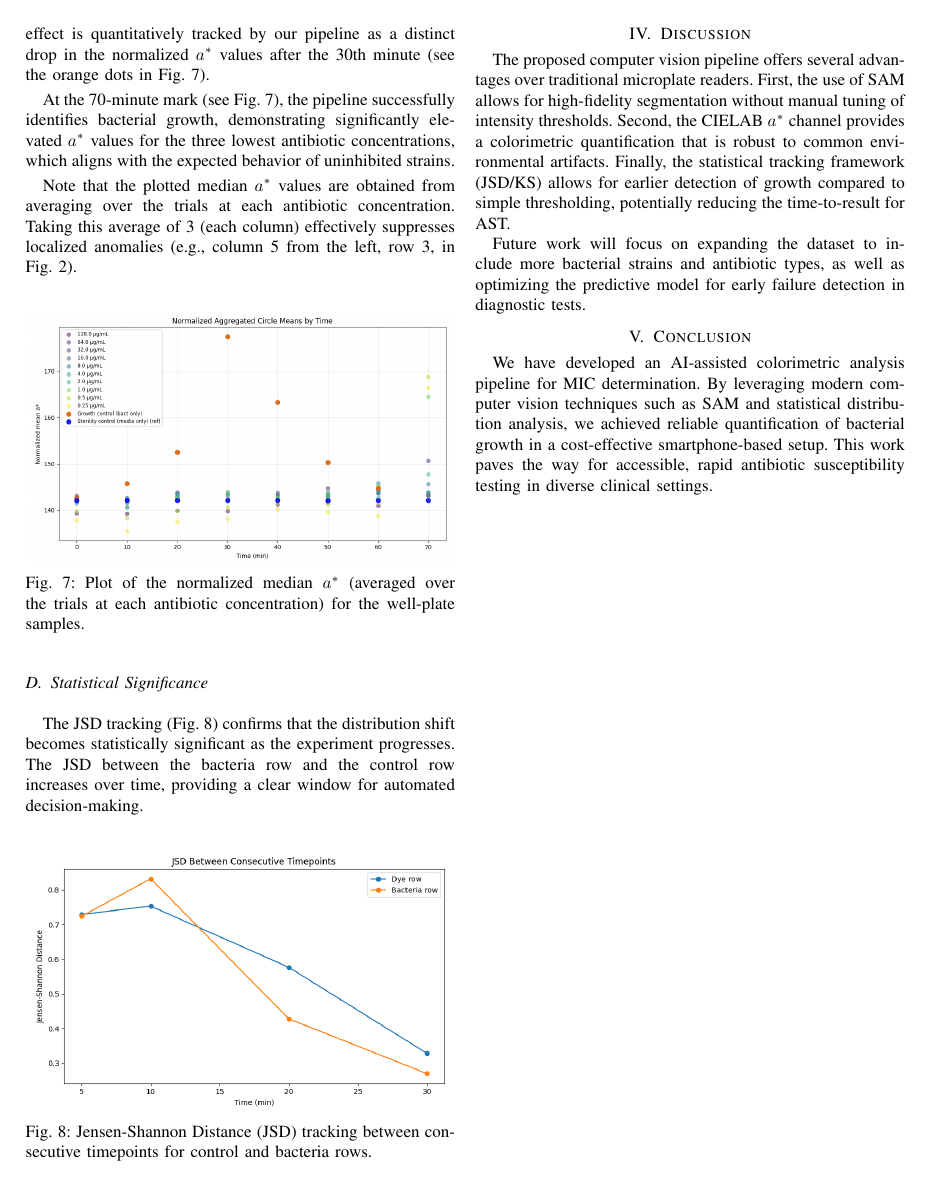
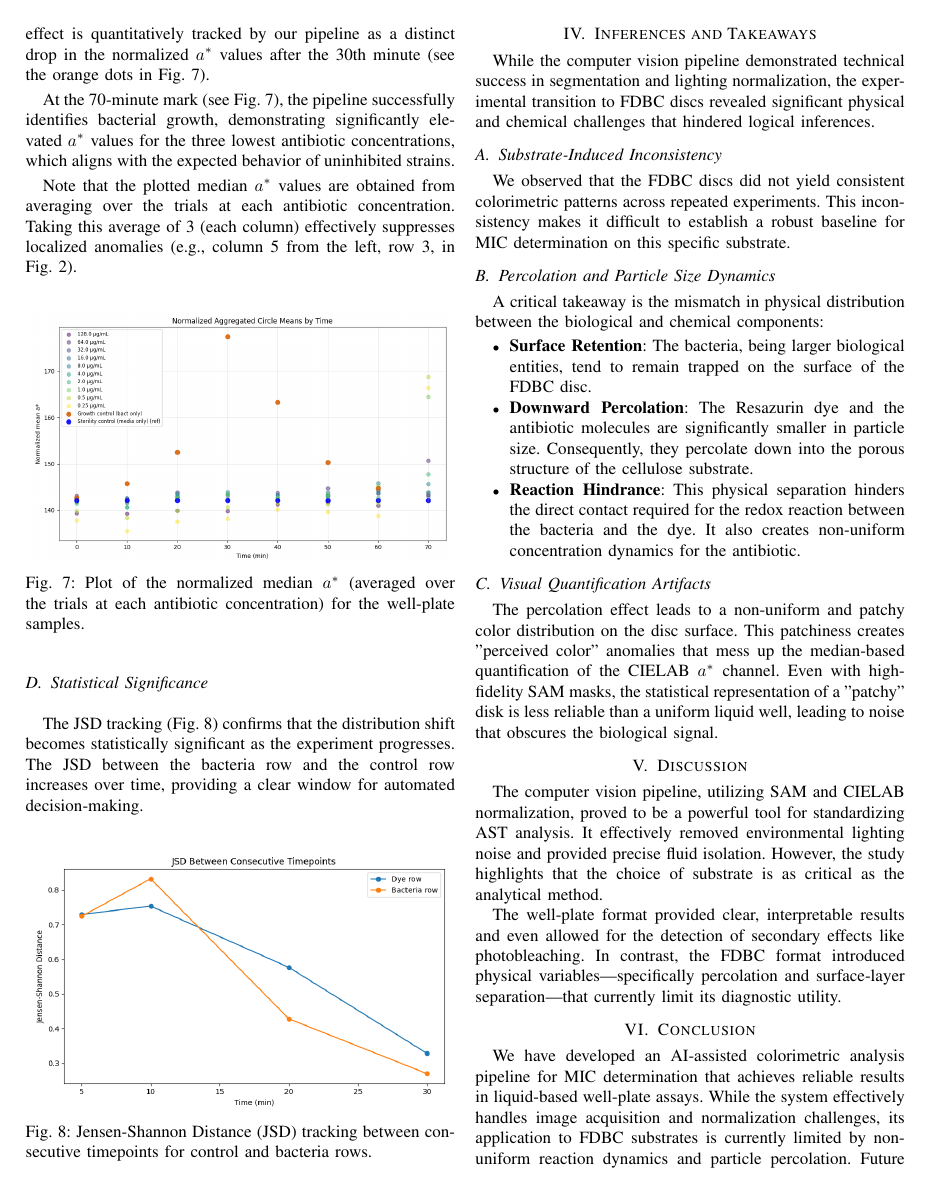
Before and after one commit to AshwathElang0/pcia-mud-1, a LaTeX paper (report.tex): page 4 of 4 before the commit and page 4 of 5 after it. Compiled offline with pdfLaTeX; a missing font is replaced by an installed copy or a similar font; a LaTeX package or settings file that is missing is left out.

Commit message:
add final report prototype

```diff
--- a/report.tex
+++ b/report.tex
@@ -189,12 +189,32 @@ The JSD tracking (Fig. \ref{fig:jsd}) confirms that the distribution shift becom
 \label{fig:jsd}
 \end{figure}
 
+\section{Inferences and Takeaways}
+While the computer vision pipeline demonstrated technical success in segmentation and lighting normalization, the experimental transition to FDBC discs revealed significant physical and chemical challenges that hindered logical inferences.
+
+\subsection{Substrate-Induced Inconsistency}
+We observed that the FDBC discs did not yield consistent colorimetric patterns across repeated experiments. This inconsistency makes it difficult to establish a robust baseline for MIC determination on this specific substrate.
+
+\subsection{Percolation and Particle Size Dynamics}
+A critical takeaway is the mismatch in physical distribution between the biological and chemical components:
+\begin{itemize}
+    \item \textbf{Surface Retention}: The bacteria, being larger biological entities, tend to remain trapped on the surface of the FDBC disc.
+    \item \textbf{Downward Percolation}: The Resazurin dye and the antibiotic molecules are significantly smaller in particle size. Consequently, they percolate down into the porous structure of the cellulose substrate.
+    \item \textbf{Reaction Hindrance}: This physical separation hinders the direct contact required for the redox reaction between the bacteria and the dye. It also creates non-uniform concentration dynamics for the antibiotic.
+\end{itemize}
+
+\subsection{Visual Quantification Artifacts}
+The percolation effect leads to a non-uniform and patchy color distribution on the disc surface. This patchiness creates "perceived color" anomalies that mess up the median-based quantification of the CIELAB $a^*$ channel. Even with high-fidelity SAM masks, the statistical representation of a "patchy" disk is less reliable than a uniform liquid well, leading to noise that obscures the biological signal.
+
 \section{Discussion}
-The proposed computer vision pipeline offers several advantages over traditional microplate readers. First, the use of SAM allows for high-fidelity segmentation without manual tuning of intensity thresholds. Second, the CIELAB $a^*$ channel provides a colorimetric quantification that is robust to common environmental artifacts. Finally, the statistical tracking framework (JSD/KS) allows for earlier detection of growth compared to simple thresholding, potentially reducing the time-to-result for AST.
+The computer vision pipeline, utilizing SAM and CIELAB normalization, proved to be a powerful tool for standardizing AST analysis. It effectively removed environmental lighting noise and provided precise fluid isolation. However, the study highlights that the choice of substrate is as critical as the analytical method.
 
-Future work will focus on expanding the dataset to include more bacterial strains and antibiotic types, as well as optimizing the predictive model for early failure detection in diagnostic tests.
+The well-plate format provided clear, interpretable results and even allowed for the detection of secondary effects like photobleaching. In contrast, the FDBC format introduced physical variables---specifically percolation and surface-layer separation---that currently limit its diagnostic utility.
 
 \section{Conclusion}
-We have developed an AI-assisted colorimetric analysis pipeline for MIC determination. By leveraging modern computer vision techniques such as SAM and statistical distribution analysis, we achieved reliable quantification of bacterial growth in a cost-effective smartphone-based setup. This work paves the way for accessible, rapid antibiotic susceptibility testing in diverse clinical settings.
+We have developed an AI-assisted colorimetric analysis pipeline for MIC determination that achieves reliable results in liquid-based well-plate assays. While the system effectively handles image acquisition and normalization challenges, its application to FDBC substrates is currently limited by non-uniform reaction dynamics and particle percolation. Future iterations must address these physical constraints, perhaps through substrate modification or different loading techniques, to fully realize the potential of point-of-care AST.
+
+\section{Acknowledgments}
+This work was completed as a final project for the course EE5360: Practical Challenges in Image Analysis at IIT Hyderabad.
 
 \end{document}
```
Also changed, not shown: report.pdf, report.tex (4 more changed lines), 2 other files.
